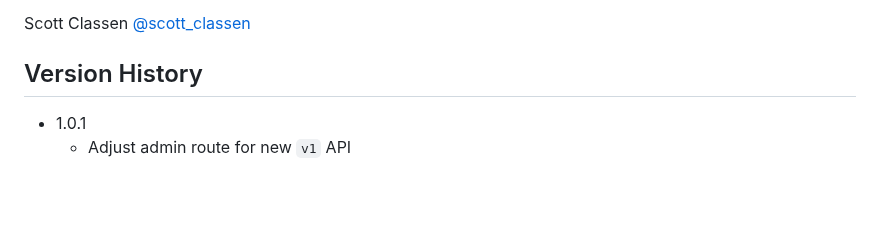
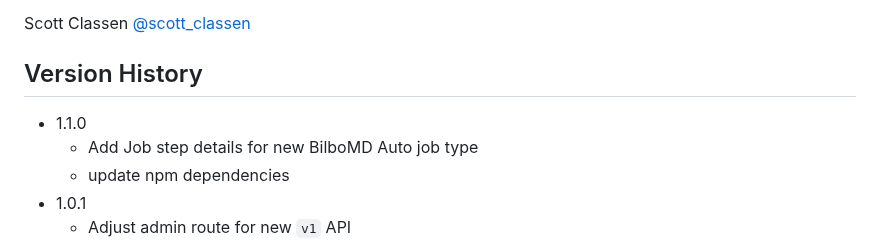
Before and after one commit to bl1231/bilbomd-backend, a Markdown page: README.md, the part around the change. Rendered like a GitHub page; blank space fills up the shorter version.

Commit message:
update README for version bump

```diff
--- a/README.md
+++ b/README.md
@@ -60,6 +60,9 @@ Scott Classen [@scott_classen](https://twitter.com/scott_classen)
 
 ## Version History
 
+- 1.1.0
+  - Add Job step details for new BilboMD Auto job type
+  - update npm dependencies
 - 1.0.1
   - Adjust admin route for new `v1` API
   - Adjust formidable maxFileSize
```
